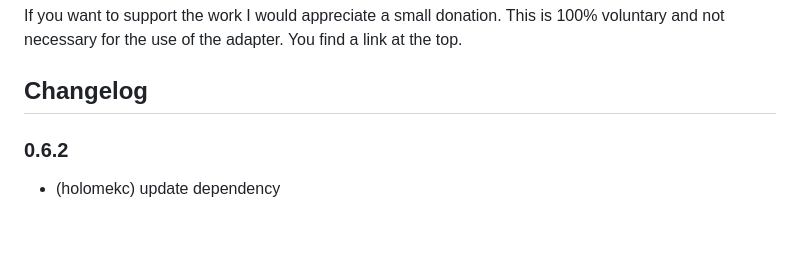
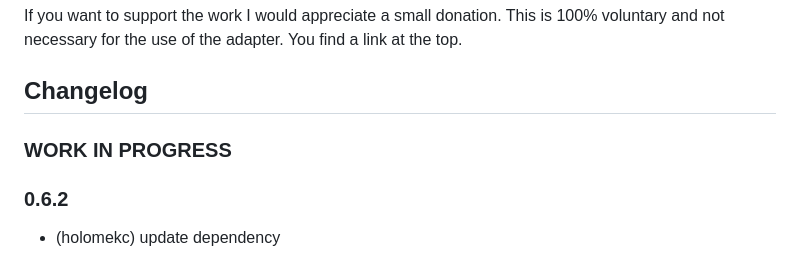
Before and after one commit to holomekc/ioBroker.bshb, a Markdown page: README.md, the part around the change. Rendered like a GitHub page; blank space fills up the shorter version.

```diff
--- a/README.md
+++ b/README.md
@@ -35,6 +35,8 @@ If you want to support the work I would appreciate a small donation. This is 100
 use of the adapter. You find a link at the top.
 
 ## Changelog
+
+### **WORK IN PROGRESS**
 
 ### 0.6.2
 
```
